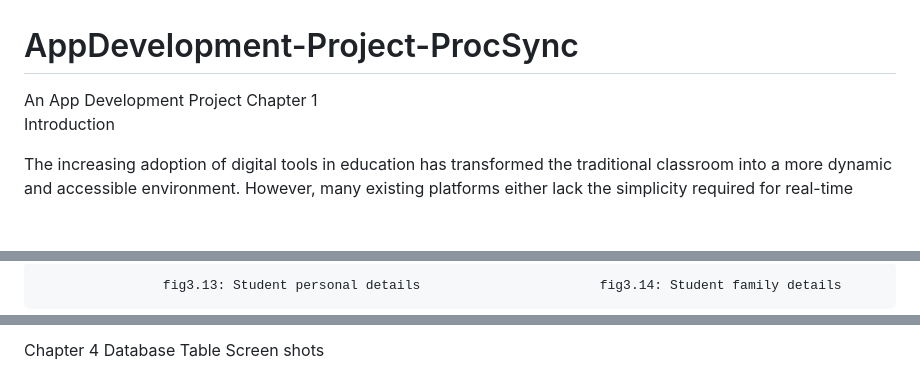
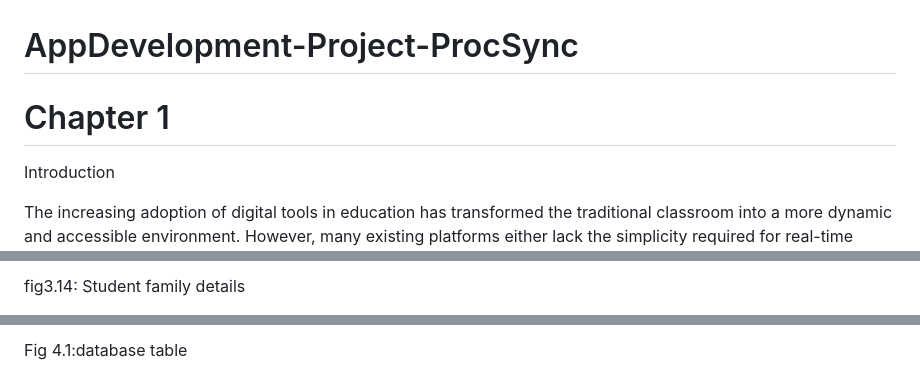
Before and after one commit to santhoshn-git/AppDevelopment-Project-ProcSync, a Markdown page: README.md, 3 parts joined by grey strips. Drawn GitHub-style; blank space fills up the shorter version.

```diff
--- a/README.md
+++ b/README.md
@@ -1,6 +1,5 @@
 # AppDevelopment-Project-ProcSync
-An App Development Project
-  Chapter 1
+  # Chapter 1
   Introduction
 
 The increasing adoption of digital tools in education has transformed the traditional classroom into a more dynamic and accessible environment. However, many existing platforms either lack the simplicity required for real-time communication or the structure needed for managing academic workflows. To address this gap, ProcSync has been developed as a role-based collaborative education app that blends the core features of classroom management systems like Google Classroom with the intuitive communication style of apps like WhatsApp.
@@ -93,3 +96,3 @@ fig3.12: Student info page
 
-                    fig3.13: Student personal details                       fig3.14: Student family details
+fig3.14: Student family details
 
@@ -108,4 +111,3 @@ Fig3.15: Education updation page
 
-Chapter 4
-Database Table Screen shots
+Fig 4.1:database table
 
```
Also changed, not shown: other parts of README.md (+14 -23 lines).
